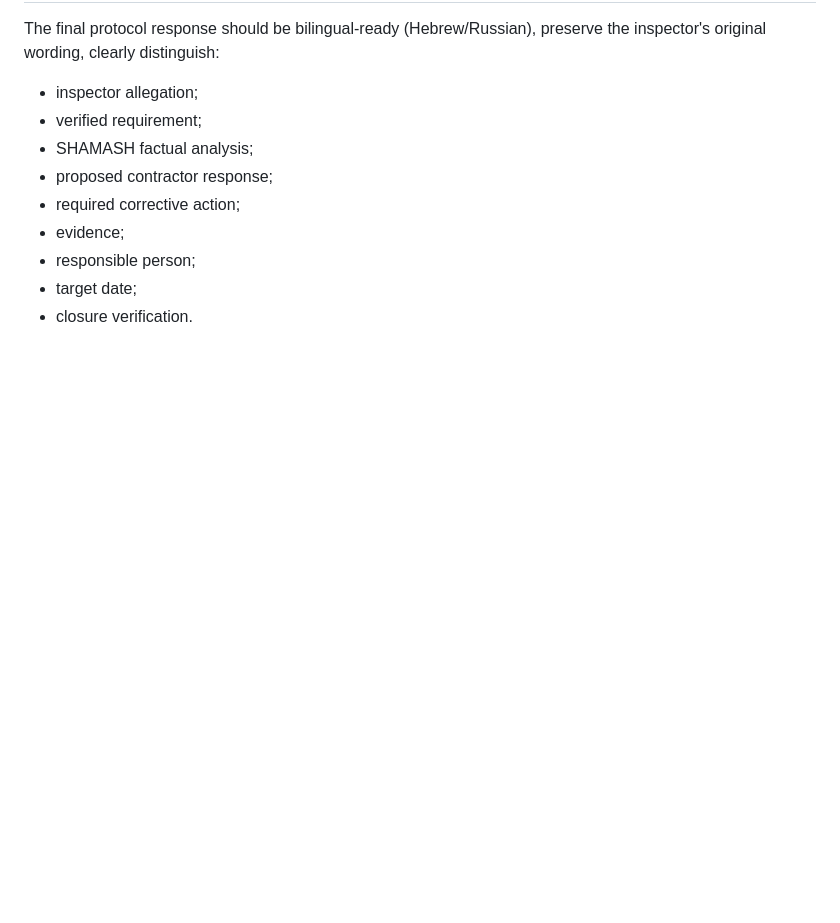
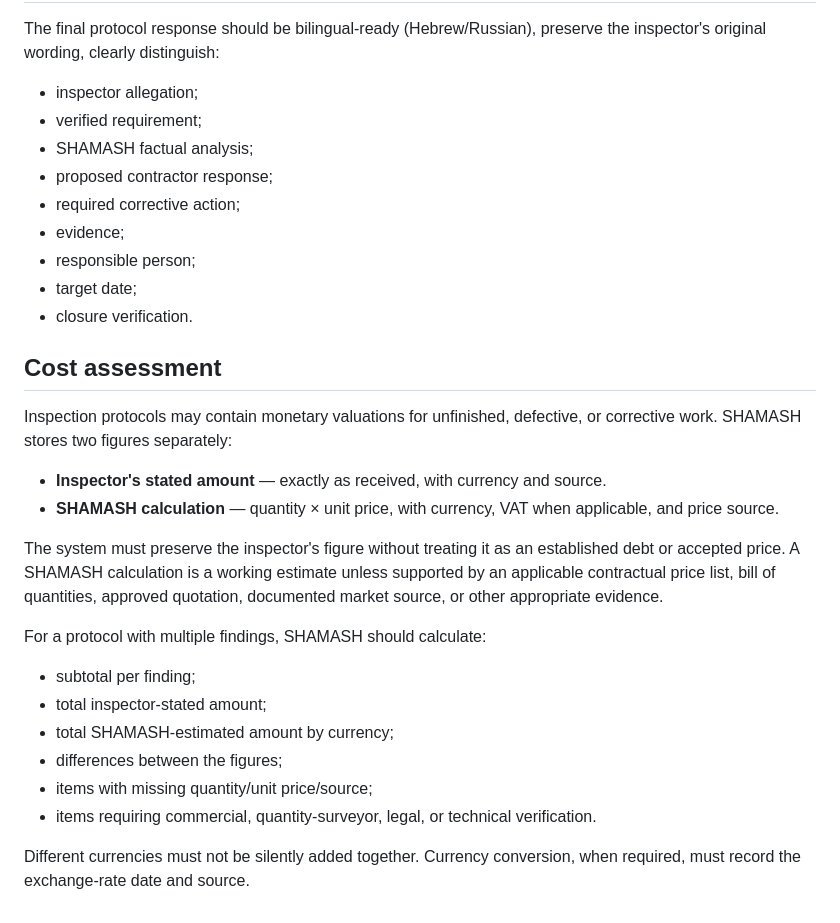
Before and after one commit to Abram-1/Shamash-app, a Markdown page: docs/INSPECTION_RESPONSE.md, the part around the change. GitHub-like rendering; blank space fills up the shorter version.

Commit message:
Define inspector and SHAMASH cost assessment for protocols

```diff
--- a/docs/INSPECTION_RESPONSE.md
+++ b/docs/INSPECTION_RESPONSE.md
@@ -70,3 +70,21 @@ The final protocol response should be bilingual-ready (Hebrew/Russian), preserve
 - responsible person;
 - target date;
 - closure verification.
+
+
+## Cost assessment
+Inspection protocols may contain monetary valuations for unfinished, defective, or corrective work. SHAMASH stores two figures separately:
+- **Inspector's stated amount** — exactly as received, with currency and source.
+- **SHAMASH calculation** — quantity × unit price, with currency, VAT when applicable, and price source.
+
+The system must preserve the inspector's figure without treating it as an established debt or accepted price. A SHAMASH calculation is a working estimate unless supported by an applicable contractual price list, bill of quantities, approved quotation, documented market source, or other appropriate evidence.
+
+For a protocol with multiple findings, SHAMASH should calculate:
+- subtotal per finding;
+- total inspector-stated amount;
+- total SHAMASH-estimated amount by currency;
+- differences between the figures;
+- items with missing quantity/unit price/source;
+- items requiring commercial, quantity-surveyor, legal, or technical verification.
+
+Different currencies must not be silently added together. Currency conversion, when required, must record the exchange-rate date and source.
```
